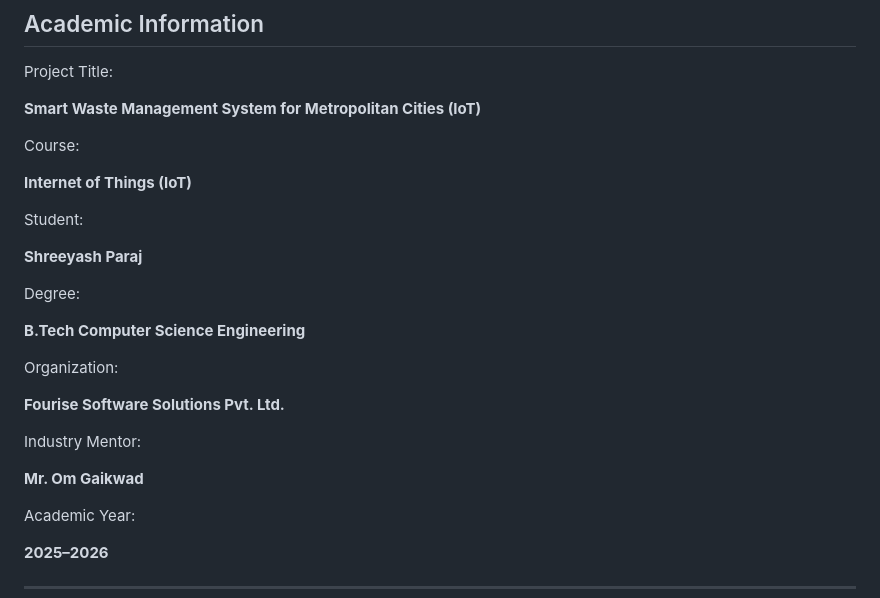
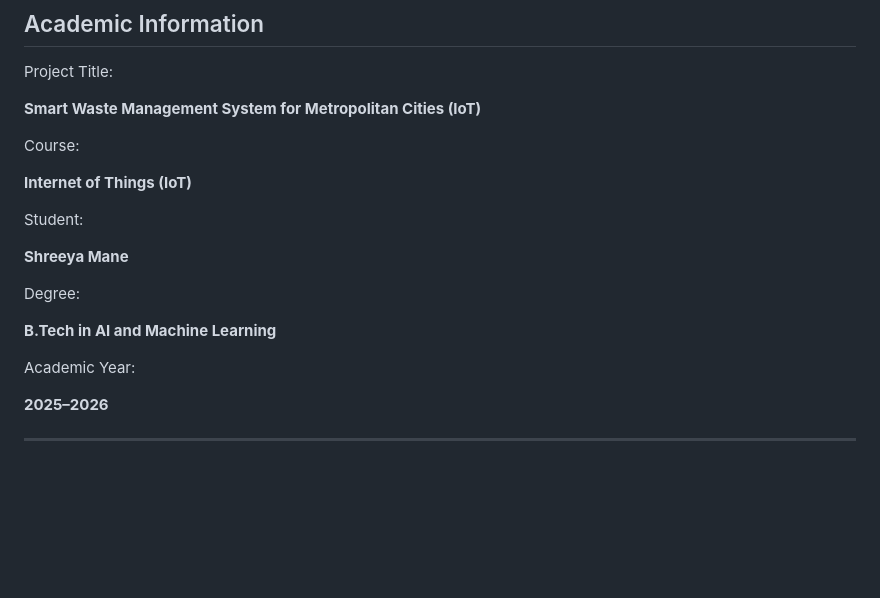
Before and after one commit to shreeyamane/Smart-Waste-Management-System-For-Metropolitan-Cities, a Markdown page: README.md, the part around the change. Rendered like a GitHub page; blank space fills up the shorter version.

```diff
--- a/README.md
+++ b/README.md
@@ -328,19 +328,11 @@ Course:
 
 Student:
 
-**Shreeyash Paraj**
+**Shreeya Mane**
 
 Degree:
 
-**B.Tech Computer Science Engineering**
-
-Organization:
-
-**Fourise Software Solutions Pvt. Ltd.**
-
-Industry Mentor:
-
-**Mr. Om Gaikwad**
+**B.Tech in AI and Machine Learning**
 
 Academic Year:
 
```
